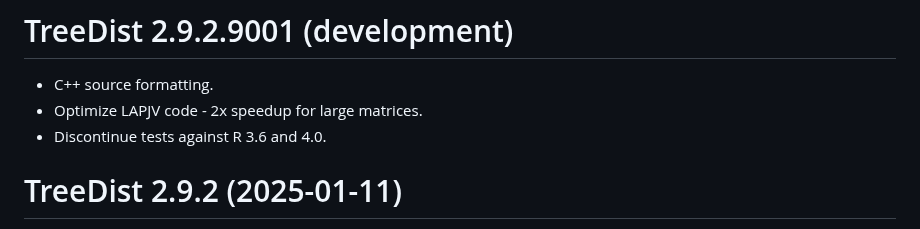
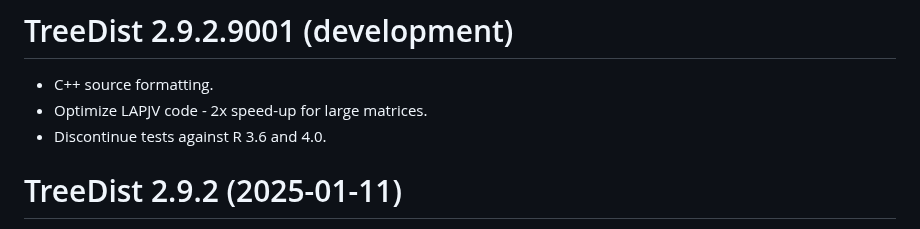
Before and after one commit to ms609/TreeDist, a Markdown page: NEWS.md, the part around the change. GitHub-like rendering.

Commit message:
sp speedup

```diff
--- a/NEWS.md
+++ b/NEWS.md
@@ -1,7 +1,7 @@
 # TreeDist 2.9.2.9001 (development)
 
 - C++ source formatting.
-- Optimize LAPJV code - 2x speedup for large matrices.
+- Optimize LAPJV code - 2x speed-up for large matrices.
 - Discontinue tests against R 3.6 and 4.0.
 
 # TreeDist 2.9.2 (2025-01-11)
```
